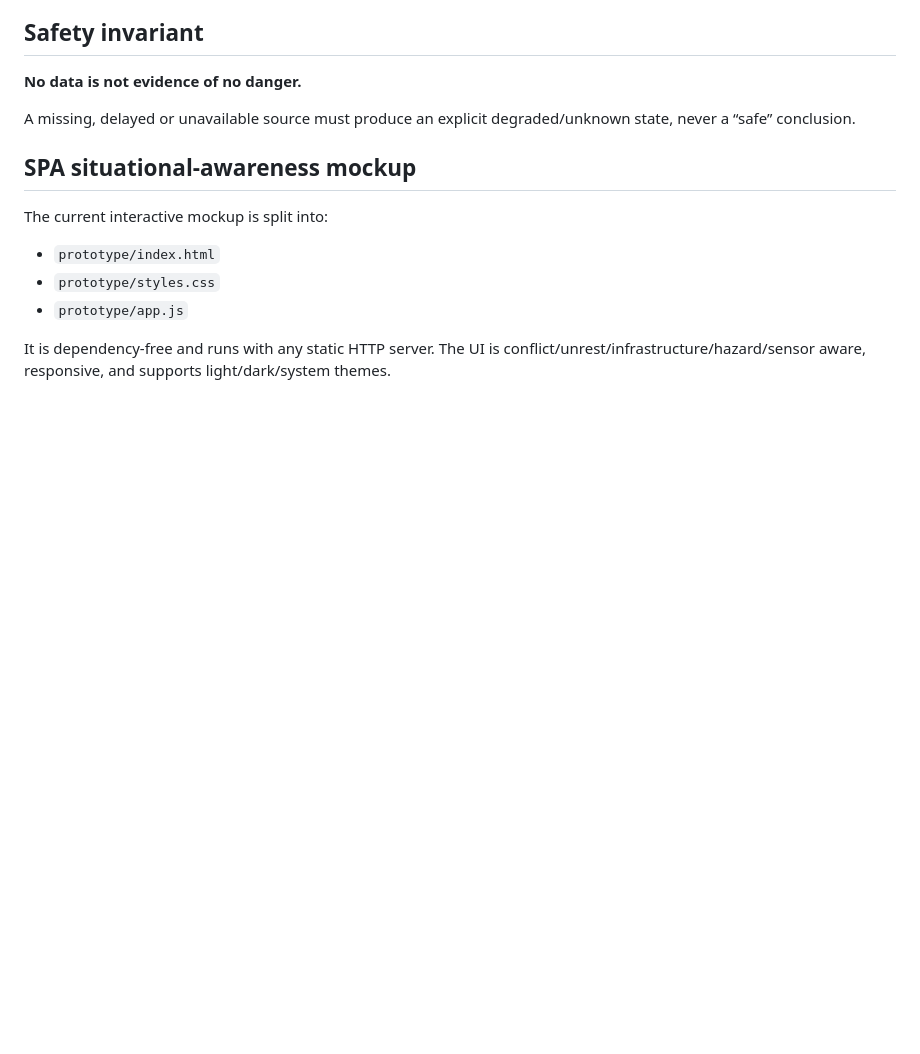
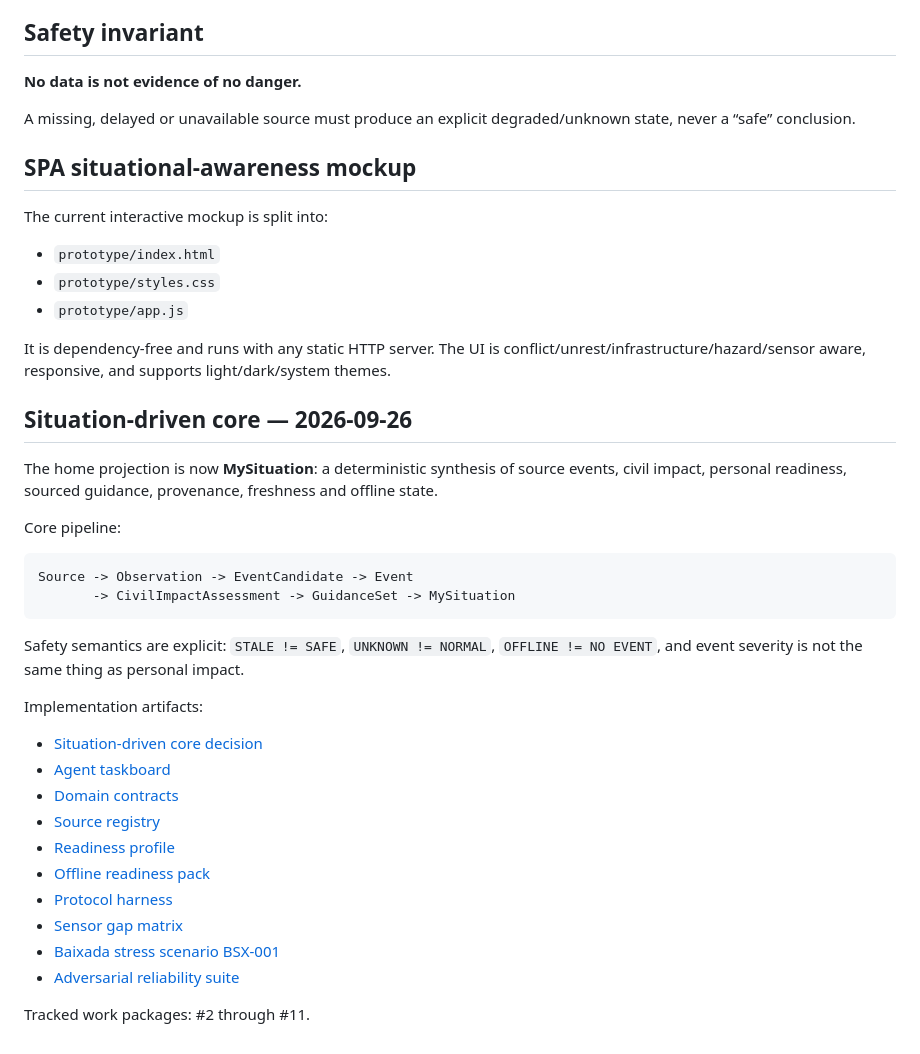
Before and after one commit to Isaachintosh/defensor-watcher, a Markdown page: README.md, the part around the change. Rendered like a GitHub page; blank space fills up the shorter version.

Commit message:
docs: link situation-driven implementation artifacts and taskboard

````diff
--- a/README.md
+++ b/README.md
@@ -211,3 +211,31 @@ The current interactive mockup is split into:
 - `prototype/app.js`
 
 It is dependency-free and runs with any static HTTP server. The UI is conflict/unrest/infrastructure/hazard/sensor aware, responsive, and supports light/dark/system themes.
+
+
+## Situation-driven core — 2026-09-26
+
+The home projection is now **MySituation**: a deterministic synthesis of source events, civil impact, personal readiness, sourced guidance, provenance, freshness and offline state.
+
+Core pipeline:
+
+```text
+Source -> Observation -> EventCandidate -> Event
+       -> CivilImpactAssessment -> GuidanceSet -> MySituation
+```
+
+Safety semantics are explicit: `STALE != SAFE`, `UNKNOWN != NORMAL`, `OFFLINE != NO EVENT`, and event severity is not the same thing as personal impact.
+
+Implementation artifacts:
+- [Situation-driven core decision](notes/20-situation-driven-core.md)
+- [Agent taskboard](notes/21-agent-taskboard.md)
+- [Domain contracts](specs/domain-contracts.v0.json)
+- [Source registry](specs/source-registry.v0.json)
+- [Readiness profile](specs/readiness-profile.v0.json)
+- [Offline readiness pack](specs/offline-readiness-pack.v0.json)
+- [Protocol harness](specs/protocol-harness.v0.json)
+- [Sensor gap matrix](specs/sensor-gap-matrix.v0.json)
+- [Baixada stress scenario BSX-001](testdata/scenarios/bsx-001.json)
+- [Adversarial reliability suite](testdata/adversarial-v0.json)
+
+Tracked work packages: #2 through #11.
````
